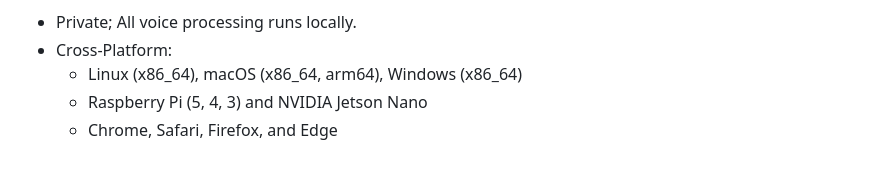
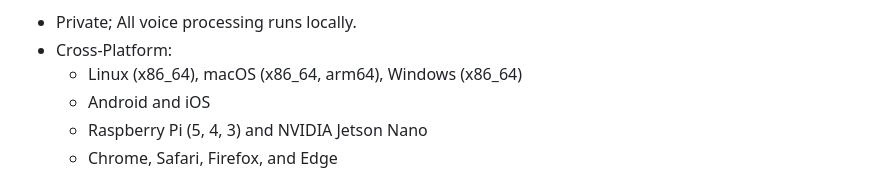
Before and after one commit to Picovoice/orca, a Markdown page: README.md, the part around the change. Rendered like a GitHub page.

Commit message:
add Android and iOS to README.md

```diff
--- a/README.md
+++ b/README.md
@@ -17,6 +17,7 @@ Orca is an on-device text-to-speech engine producing high-quality, realistic, sp
 - Private; All voice processing runs locally.
 - Cross-Platform:
     - Linux (x86_64), macOS (x86_64, arm64), Windows (x86_64)
+    - Android and iOS
     - Raspberry Pi (5, 4, 3) and NVIDIA Jetson Nano
     - Chrome, Safari, Firefox, and Edge
 
```
